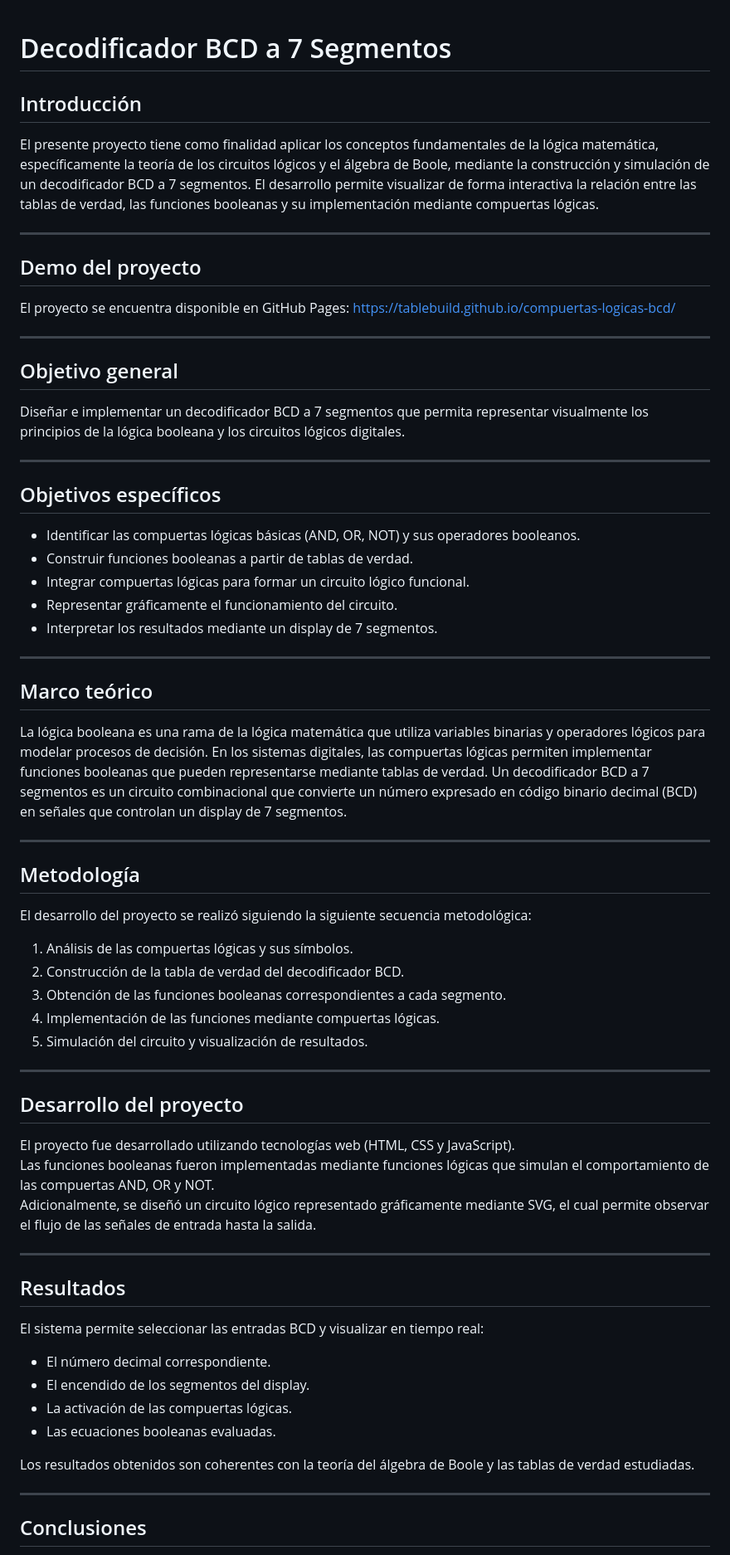
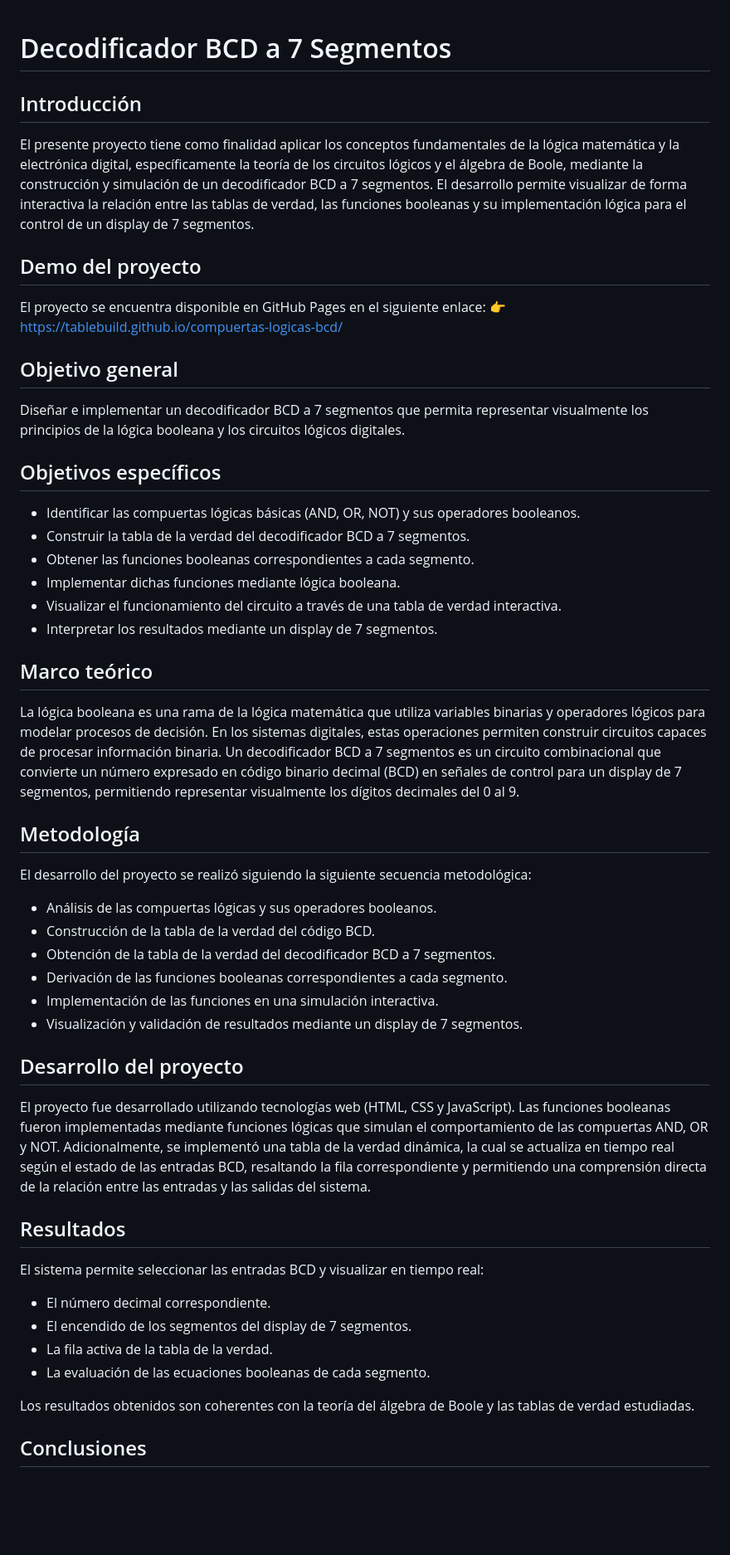
Before and after one commit to TableBuild/compuertas-logicas-bcd, a Markdown page: README.md, the part around one of its changes. Shown at 83% size. GitHub-like rendering; blank space fills up the shorter version.

Commit message:
Actualización archivo README para mayor claridad y detalles adicionales.
Se actualizó el archivo README para mejorar la claridad y el detalle sobre el proyecto, incluyendo la introducción, los objetivos, la metodología y las instrucciones de uso.

```diff
--- a/README.md
+++ b/README.md
@@ -1,62 +1,50 @@
-
 # Decodificador BCD a 7 Segmentos
 
 ## Introducción
-El presente proyecto tiene como finalidad aplicar los conceptos fundamentales de la lógica matemática, específicamente la teoría de los circuitos lógicos y el álgebra de Boole, mediante la construcción y simulación de un decodificador BCD a 7 segmentos. El desarrollo permite visualizar de forma interactiva la relación entre las tablas de verdad, las funciones booleanas y su implementación mediante compuertas lógicas.
-
----
+El presente proyecto tiene como finalidad aplicar los conceptos fundamentales de la lógica matemática y la electrónica digital, específicamente la teoría de los circuitos lógicos y el álgebra de Boole, mediante la construcción y simulación de un decodificador BCD a 7 segmentos. El desarrollo permite visualizar de forma interactiva la relación entre las tablas de verdad, las funciones booleanas y su implementación lógica para el control de un display de 7 segmentos.
 
 ## Demo del proyecto
-El proyecto se encuentra disponible en GitHub Pages:
-https://tablebuild.github.io/compuertas-logicas-bcd/
-
----
+El proyecto se encuentra disponible en GitHub Pages en el siguiente enlace:
+👉 https://tablebuild.github.io/compuertas-logicas-bcd/
 
 ## Objetivo general
 Diseñar e implementar un decodificador BCD a 7 segmentos que permita representar visualmente los principios de la lógica booleana y los circuitos lógicos digitales.
 
----
-
 ## Objetivos específicos
 - Identificar las compuertas lógicas básicas (AND, OR, NOT) y sus operadores booleanos.
-- Construir funciones booleanas a partir de tablas de verdad.
-- Integrar compuertas lógicas para formar un circuito lógico funcional.
-- Representar gráficamente el funcionamiento del circuito.
+- Construir la tabla de la verdad del decodificador BCD a 7 segmentos.
+- Obtener las funciones booleanas correspondientes a cada segmento.
+- Implementar dichas funciones mediante lógica booleana.
+- Visualizar el funcionamiento del circuito a través de una tabla de verdad interactiva.
 - Interpretar los resultados mediante un display de 7 segmentos.
 
----
-
 ## Marco teórico
-La lógica booleana es una rama de la lógica matemática que utiliza variables binarias y operadores lógicos para modelar procesos de decisión. En los sistemas digitales, las compuertas lógicas permiten implementar funciones booleanas que pueden representarse mediante tablas de verdad. Un decodificador BCD a 7 segmentos es un circuito combinacional que convierte un número expresado en código binario decimal (BCD) en señales que controlan un display de 7 segmentos.
-
----
+La lógica booleana es una rama de la lógica matemática que utiliza variables binarias y operadores lógicos para modelar procesos de decisión. En los sistemas digitales, estas operaciones permiten construir circuitos capaces de procesar información binaria.
+Un decodificador BCD a 7 segmentos es un circuito combinacional que convierte un número expresado en código binario decimal (BCD) en señales de control para un display de 7 segmentos, permitiendo representar visualmente los dígitos decimales del 0 al 9.
 
 ## Metodología
 El desarrollo del proyecto se realizó siguiendo la siguiente secuencia metodológica:
-1. Análisis de las compuertas lógicas y sus símbolos.
-2. Construcción de la tabla de verdad del decodificador BCD.
-3. Obtención de las funciones booleanas correspondientes a cada segmento.
-4. Implementación de las funciones mediante compuertas lógicas.
-5. Simulación del circuito y visualización de resultados.
 
----
+- Análisis de las compuertas lógicas y sus operadores booleanos.
+- Construcción de la tabla de la verdad del código BCD.
+- Obtención de la tabla de la verdad del decodificador BCD a 7 segmentos.
+- Derivación de las funciones booleanas correspondientes a cada segmento.
+- Implementación de las funciones en una simulación interactiva.
+- Visualización y validación de resultados mediante un display de 7 segmentos.
 
 ## Desarrollo del proyecto
 El proyecto fue desarrollado utilizando tecnologías web (HTML, CSS y JavaScript).
 Las funciones booleanas fueron implementadas mediante funciones lógicas que simulan el comportamiento de las compuertas AND, OR y NOT.
-Adicionalmente, se diseñó un circuito lógico representado gráficamente mediante SVG, el cual permite observar el flujo de las señales de entrada hasta la salida.
-
----
+Adicionalmente, se implementó una tabla de la verdad dinámica, la cual se actualiza en tiempo real según el estado de las entradas BCD, resaltando la fila correspondiente y permitiendo una comprensión directa de la relación entre las entradas y las salidas del sistema.
 
 ## Resultados
 El sistema permite seleccionar las entradas BCD y visualizar en tiempo real:
+
 - El número decimal correspondiente.
-- El encendido de los segmentos del display.
-- La activación de las compuertas lógicas.
-- Las ecuaciones booleanas evaluadas.
+- El encendido de los segmentos del display de 7 segmentos.
+- La fila activa de la tabla de la verdad.
+- La evaluación de las ecuaciones booleanas de cada segmento.
 
 Los resultados obtenidos son coherentes con la teoría del álgebra de Boole y las tablas de verdad estudiadas.
 
----
-
 ## Conclusiones
```
Also changed, not shown: other parts of README.md (+7 -9 lines).
